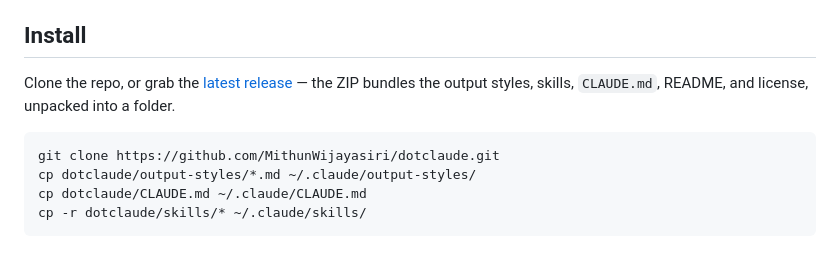
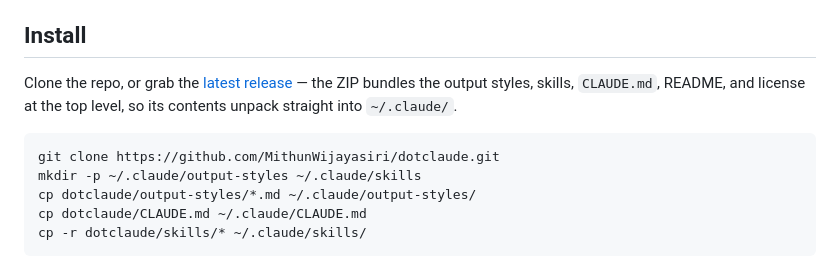
Before and after one commit to MithunWijayasiri/dotclaude, a Markdown page: README.md, the part around the change. Drawn GitHub-style.

Commit message:
docs: fix release zip layout claim and create install dirs
Co-Authored-By: Claude Opus 5

````diff
--- a/README.md
+++ b/README.md
@@ -87,10 +87,11 @@ A skill is a task procedure Claude Code loads on demand — one way to do one jo
 
 ## Install
 
-Clone the repo, or grab the [latest release](https://github.com/MithunWijayasiri/dotclaude/releases/latest) — the ZIP bundles the output styles, skills, `CLAUDE.md`, README, and license, unpacked into a folder.
+Clone the repo, or grab the [latest release](https://github.com/MithunWijayasiri/dotclaude/releases/latest) — the ZIP bundles the output styles, skills, `CLAUDE.md`, README, and license at the top level, so its contents unpack straight into `~/.claude/`.
 
 ```bash
 git clone https://github.com/MithunWijayasiri/dotclaude.git
+mkdir -p ~/.claude/output-styles ~/.claude/skills
 cp dotclaude/output-styles/*.md ~/.claude/output-styles/
 cp dotclaude/CLAUDE.md ~/.claude/CLAUDE.md
 cp -r dotclaude/skills/* ~/.claude/skills/
````
